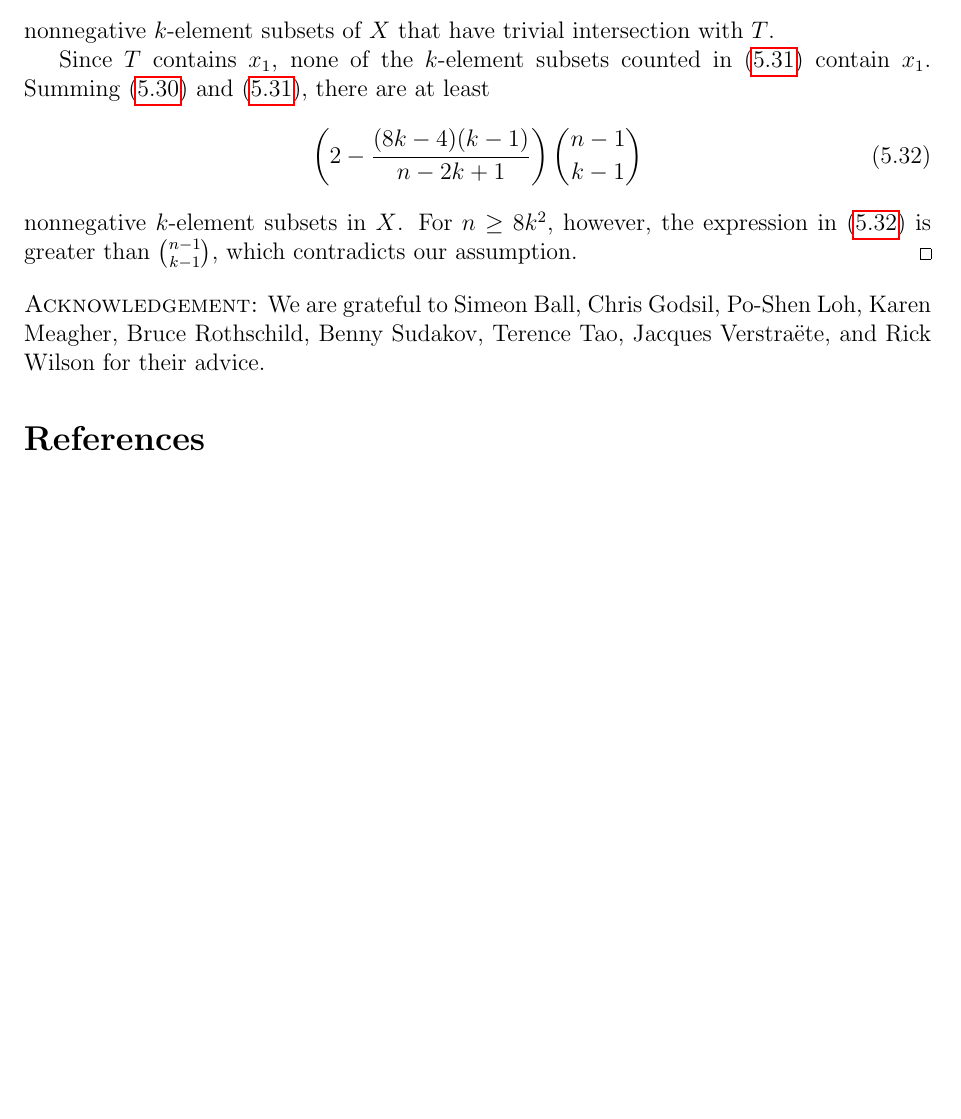
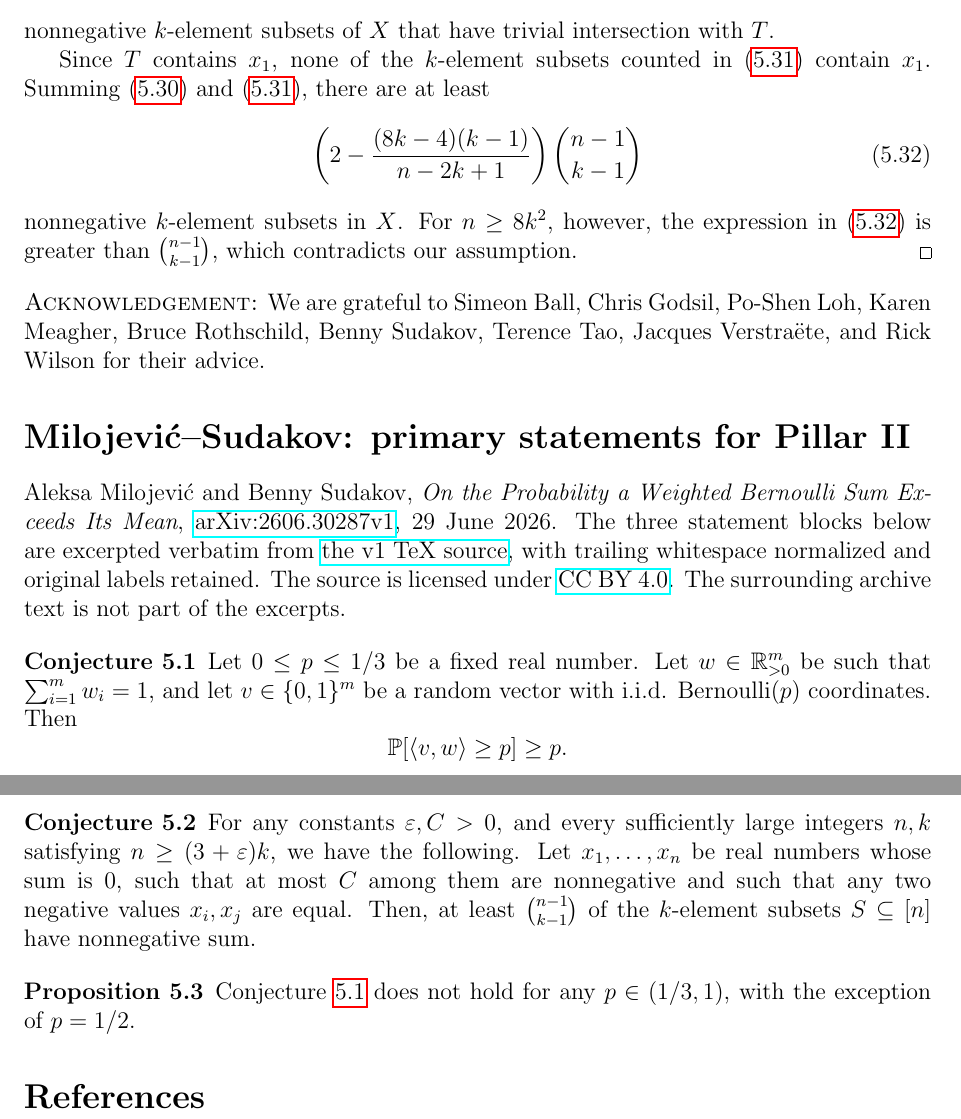
Before and after one commit to octopus-sios/math-killer, a LaTeX paper (results/manickam-miklos-singhi/SOURCE.tex): part of page 8 of 8 before the commit and two parts of pages 8 and 9 of 9 after it, the two joined at a grey line, cut so that both start at the same text, the shorter picture padded with empty space. Compiled offline with pdfLaTeX.

Commit message:
Archive Bernoulli source statements and credit prior results

```diff
--- a/results/manickam-miklos-singhi/SOURCE.tex
+++ b/results/manickam-miklos-singhi/SOURCE.tex
@@ -88,6 +88,7 @@
 \newtheorem{defn}[theorem]{Definition}
 \newtheorem{claim}[theorem]{Claim}
 \newtheorem{conjecture}[theorem]{Conjecture}
+\newtheorem{proposition}[theorem]{Proposition}
 
 \newcommand\lref[1]{Lemma~\ref{lem:#1}}
 \newcommand\tref[1]{Theorem~\ref{thm:#1}}
@@ -415,6 +416,41 @@ nonnegative $k$-element subsets in $X$. For $n \geq 8k^{2}$, however, the expres
 \medbreak
 \noindent{\sc Acknowledgement:}  We are grateful to Simeon Ball, Chris Godsil, Po-Shen Loh, Karen Meagher, Bruce Rothschild, Benny Sudakov, Terence Tao, Jacques Verstra\"{e}te, and Rick Wilson for their advice.
 
+
+\section*{Milojevi\'c--Sudakov: primary statements for Pillar II}
+
+Aleksa Milojevi\'c and Benny Sudakov,
+\emph{On the Probability a Weighted Bernoulli Sum Exceeds Its Mean},
+\href{https://arxiv.org/abs/2606.30287v1}{arXiv:2606.30287v1}, 29 June 2026.
+The three statement blocks below are excerpted verbatim from
+\href{https://arxiv.org/e-print/2606.30287v1}{the v1 TeX source},
+with trailing whitespace normalized and original labels retained.
+The source is licensed under
+\href{https://creativecommons.org/licenses/by/4.0/}{CC BY 4.0}.
+The surrounding archive text is not part of the excerpts.
+
+% Definitions of macros used in the excerpts, from the v1 preamble.
+\begingroup
+\def\eps{\varepsilon}
+\def\bR{\mathbb{R}}
+\def\Pb{\mathbb{P}}
+
+\begin{conjecture}\label{conj:prob}
+Let $0\leq p\leq 1/3$ be a fixed real number. Let $w\in \bR_{>0}^m$ be such that $\sum_{i=1}^m w_i=1$, and let $v\in \{0, 1\}^m$ be a random vector with i.i.d. Bernoulli$(p)$ coordinates. Then
+\[\Pb[\langle v, w\rangle\geq p]\geq p.\]
+\end{conjecture}
+
+\begin{conjecture}
+\label{q:MMS_variant}
+For any constants $\eps, C>0$, and every sufficiently large integers $n, k$ satisfying $n\geq (3+\eps)k$, we have the following. Let $x_1, \dots, x_n$ be real numbers whose sum is $0$, such that at most $C$ among them are nonnegative and such that any two negative values $x_i, x_j$ are equal. Then, at least $\binom{n-1}{k-1}$ of the $k$-element subsets $S\subseteq [n]$ have nonnegative sum.
+\end{conjecture}
+
+\begin{proposition}\label{prop:counterexample}
+Conjecture~\ref{conj:prob} does not hold for any $p\in (1/3, 1)$, with the exception of $p=1/2$.
+\end{proposition}
+
+\endgroup
+
 \bibliographystyle{plain}
 \bibliography{MMSQuadratic}
 
```
Also changed, not shown: results/manickam-miklos-singhi/PROOF.md (+8 -4 lines), 2 other files.
